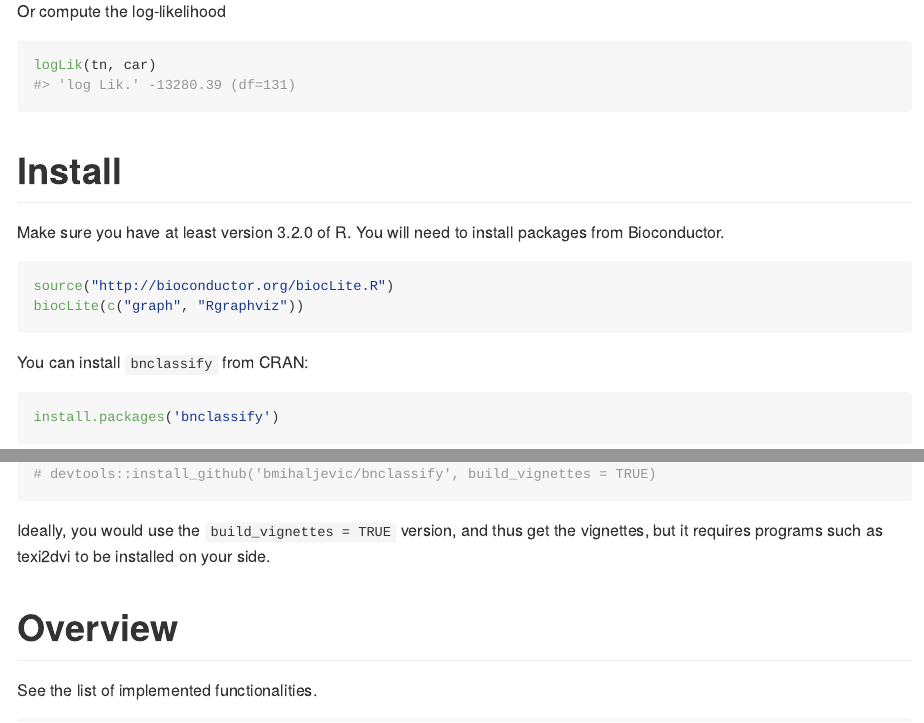
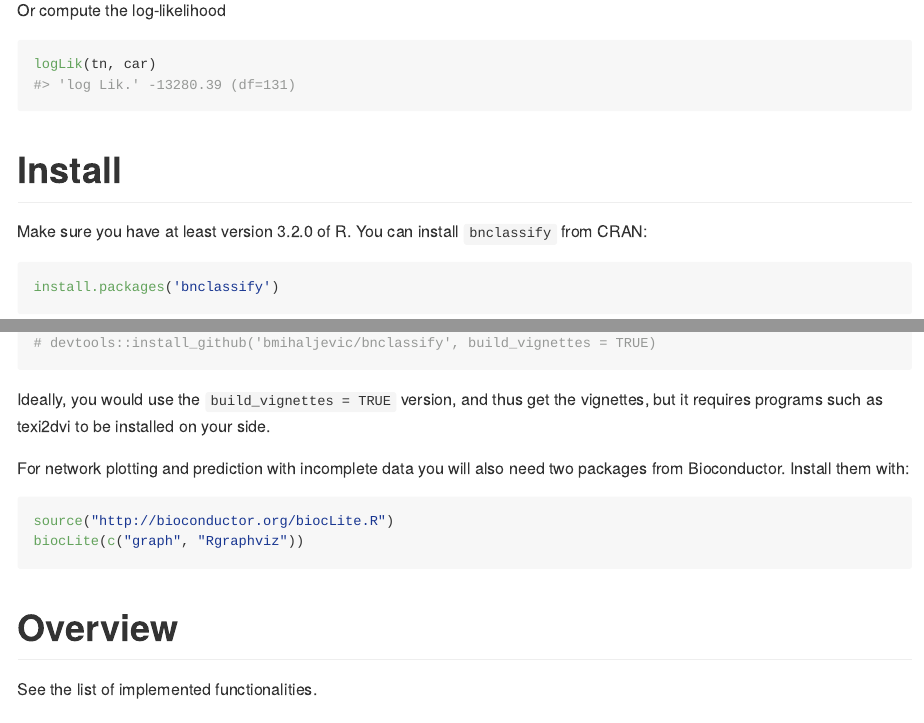
Before and after one commit to bmihaljevic/bnclassify, an R Markdown document (README.Rmd): the page in a window 1100 px wide, from 3040 px down before the commit and from 1130 px down after it, so that both start at the same text, and a second part further down, joined at a grey line. The pictures show the output file README.md that the author committed with the source, drawn offline in the style of GitHub; badge pictures from the web are left out.

Commit message:
updated bioc in readme

````diff
--- a/README.Rmd
+++ b/README.Rmd
@@ -54,14 +54,7 @@ logLik(tn, car)
 
 # Install
 
-Make sure you have at least version 3.2.0 of R. You will need to install packages from Bioconductor.
-
-```{r, eval = FALSE}
-source("http://bioconductor.org/biocLite.R")
-biocLite(c("graph", "Rgraphviz"))
-```
-
-You can install `bnclassify` from CRAN:
+Make sure you have at least version 3.2.0 of R. You can install `bnclassify` from CRAN:
 ```{r, eval = FALSE}
 install.packages('bnclassify')
 ```
@@ -74,6 +67,13 @@ devtools::install_github('bmihaljevic/bnclassify')
 ```
 
 Ideally, you would use the `build_vignettes = TRUE` version, and thus get the vignettes, but it requires programs such as texi2dvi to be installed on your side.
+
+For network plotting and prediction with incomplete data you will also need two packages from Bioconductor. Install them with:
+```{r, eval = FALSE}
+source("http://bioconductor.org/biocLite.R")
+biocLite(c("graph", "Rgraphviz"))
+```
+
 
 # Overview
 
````
Also changed, not shown: R/bnc-dag-operate.R (+5 -2 lines), README.md, 1 other file.
